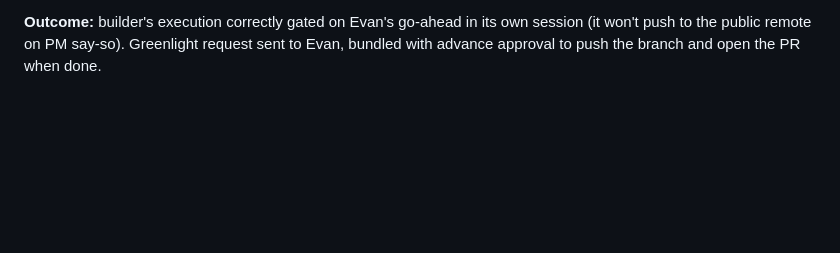
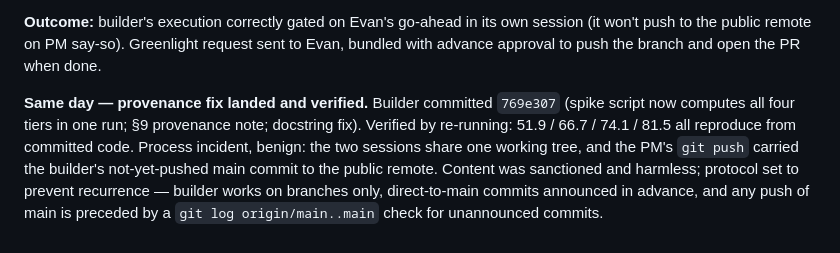
Before and after one commit to evanmack45/new-austin-bulletin, a Markdown page: docs/pm/LOG.md, the part around the change. Rendered like a GitHub page; blank space fills up the shorter version.

Commit message:
Log provenance-fix verification and shared-tree protocol
Co-Authored-By: Claude Opus 5 (1M context) <noreply@anthropic.com>
Claude-Session: https://claude.ai/code/session_01ApwBmdo6GwF864JXcE3DY9

```diff
--- a/docs/pm/LOG.md
+++ b/docs/pm/LOG.md
@@ -60,3 +60,12 @@ $select column tests on both TABC datasets.
 **Outcome:** builder's execution correctly gated on Evan's go-ahead in its own session
 (it won't push to the public remote on PM say-so). Greenlight request sent to Evan,
 bundled with advance approval to push the branch and open the PR when done.
+
+**Same day — provenance fix landed and verified.** Builder committed `769e307` (spike
+script now computes all four tiers in one run; §9 provenance note; docstring fix).
+Verified by re-running: 51.9 / 66.7 / 74.1 / 81.5 all reproduce from committed code.
+Process incident, benign: the two sessions share one working tree, and the PM's
+`git push` carried the builder's not-yet-pushed main commit to the public remote.
+Content was sanctioned and harmless; protocol set to prevent recurrence — builder
+works on branches only, direct-to-main commits announced in advance, and any push of
+main is preceded by a `git log origin/main..main` check for unannounced commits.
```
